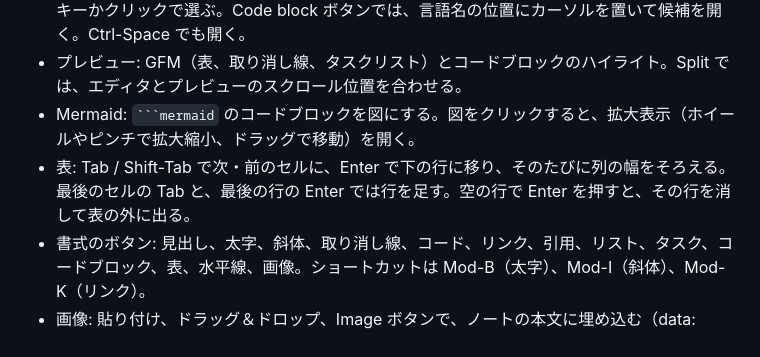
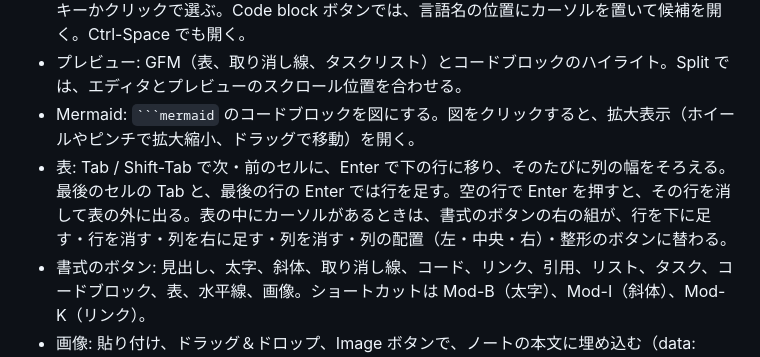
Before and after one commit to yuzneri/sn-markdown, a Markdown page: README.md, the part around the change. GitHub-like rendering.

Commit message:
README に表の操作のボタンを書き足す

````diff
--- a/README.md
+++ b/README.md
@@ -10,7 +10,7 @@ Standard Notes 用の Markdown エディタプラグイン。
 - コードブロックの言語: ` ``` ` の後ろで言語名を打つと、候補を出す（`mermaid` を含む）。矢印キーかクリックで選ぶ。Code block ボタンでは、言語名の位置にカーソルを置いて候補を開く。Ctrl-Space でも開く。
 - プレビュー: GFM（表、取り消し線、タスクリスト）とコードブロックのハイライト。Split では、エディタとプレビューのスクロール位置を合わせる。
 - Mermaid: ` ```mermaid ` のコードブロックを図にする。図をクリックすると、拡大表示（ホイールやピンチで拡大縮小、ドラッグで移動）を開く。
-- 表: Tab / Shift-Tab で次・前のセルに、Enter で下の行に移り、そのたびに列の幅をそろえる。最後のセルの Tab と、最後の行の Enter では行を足す。空の行で Enter を押すと、その行を消して表の外に出る。
+- 表: Tab / Shift-Tab で次・前のセルに、Enter で下の行に移り、そのたびに列の幅をそろえる。最後のセルの Tab と、最後の行の Enter では行を足す。空の行で Enter を押すと、その行を消して表の外に出る。表の中にカーソルがあるときは、書式のボタンの右の組が、行を下に足す・行を消す・列を右に足す・列を消す・列の配置（左・中央・右）・整形のボタンに替わる。
 - 書式のボタン: 見出し、太字、斜体、取り消し線、コード、リンク、引用、リスト、タスク、コードブロック、表、水平線、画像。ショートカットは Mod-B（太字）、Mod-I（斜体）、Mod-K（リンク）。
 - 画像: 貼り付け、ドラッグ＆ドロップ、Image ボタンで、ノートの本文に埋め込む（data: URL。PNG・JPEG・GIF・WebP）。エディタでは短い表示に折りたたむ。
 - ロックしたノートは読み取り専用になる。
````
